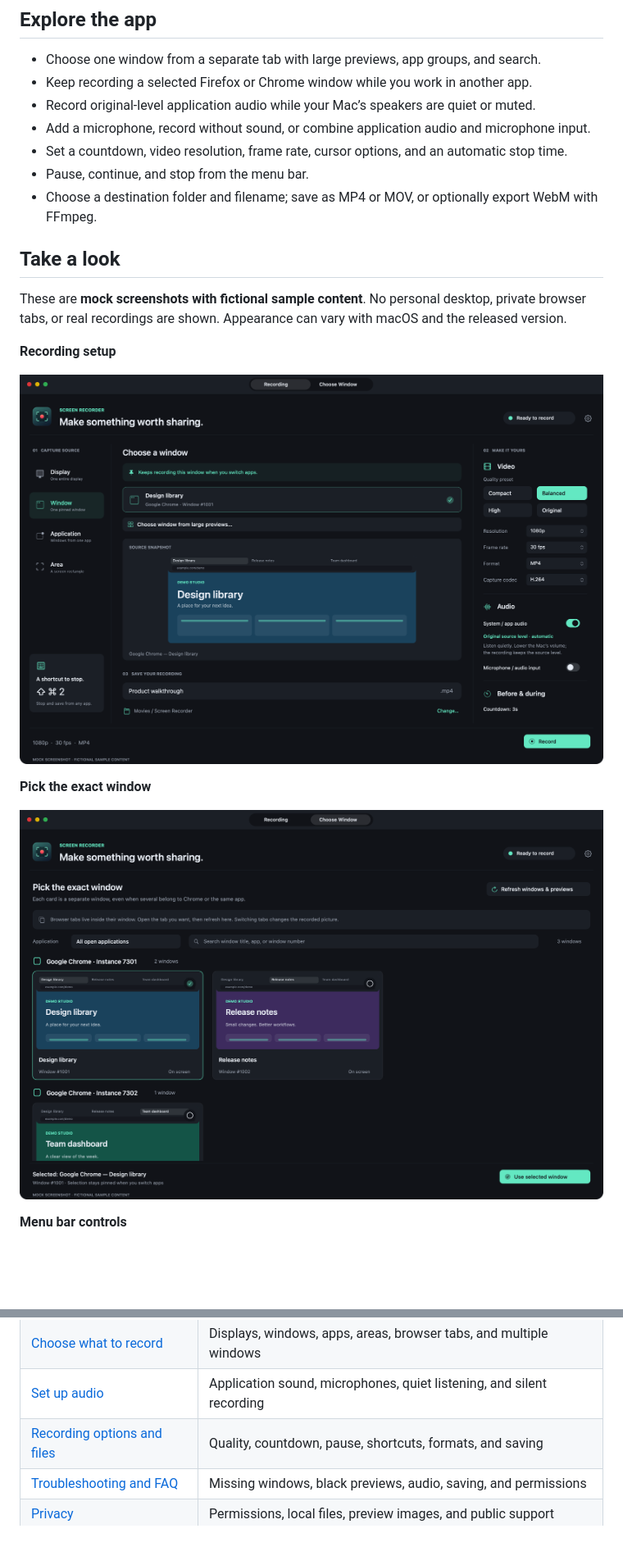
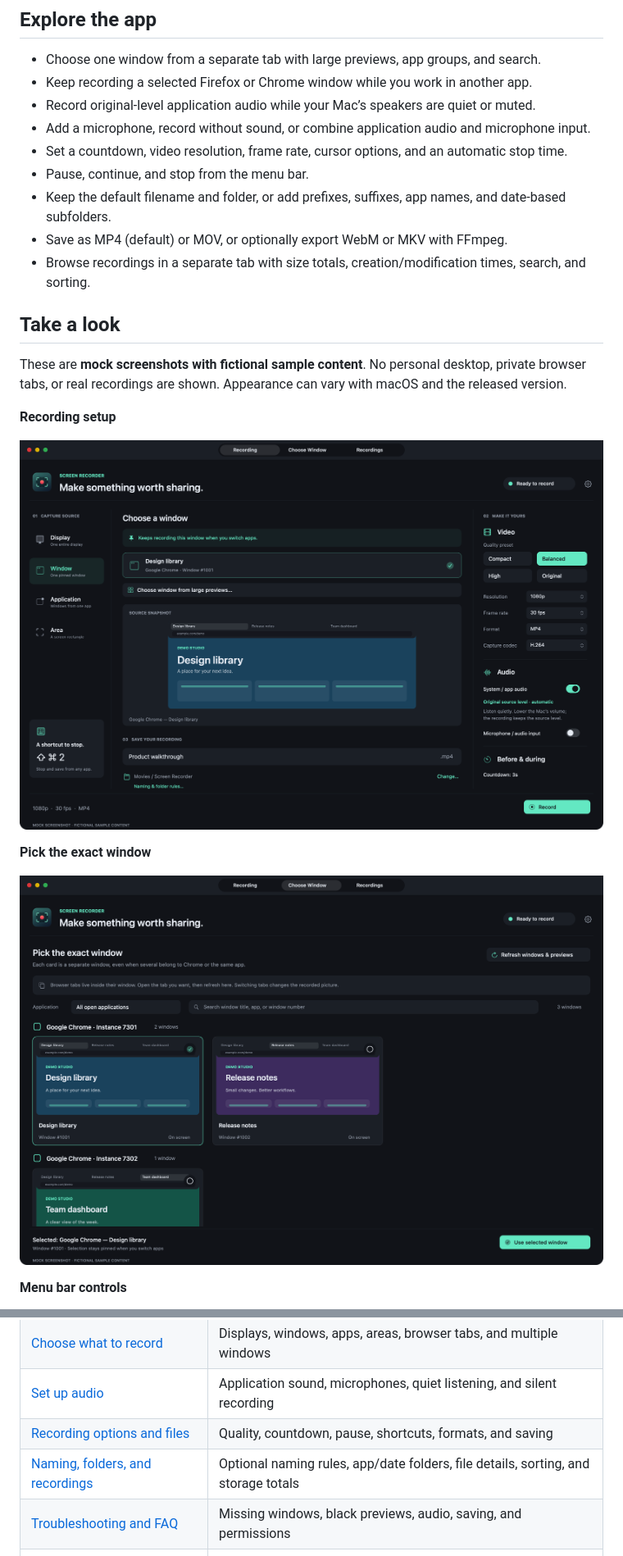
Before and after one commit to giridharmb/ScreenRecorder-Docs, a Markdown page: README.md, 2 parts joined by grey strips. Shown at 82% size. Drawn GitHub-style; pictures changed too: images/recording-mock.png, images/window-picker-mock.png; blank space fills up the shorter version.

Commit message:
Document optional naming, app and date folders, formats, and recording statistics

```diff
--- a/README.md
+++ b/README.md
@@ -14,7 +14,9 @@ Designed for **macOS 15 or later**, on Apple silicon and Intel Macs. Final compa
 - Add a microphone, record without sound, or combine application audio and microphone input.
 - Set a countdown, video resolution, frame rate, cursor options, and an automatic stop time.
 - Pause, continue, and stop from the menu bar.
-- Choose a destination folder and filename; save as MP4 or MOV, or optionally export WebM with FFmpeg.
+- Keep the default filename and folder, or add prefixes, suffixes, app names, and date-based subfolders.
+- Save as MP4 (default) or MOV, or optionally export WebM or MKV with FFmpeg.
+- Browse recordings in a separate tab with size totals, creation/modification times, search, and sorting.
 
 ## Take a look
 
@@ -40,6 +50,7 @@ These are **mock screenshots with fictional sample content**. No personal deskto
 | [Choose what to record](guides/capture-sources.md) | Displays, windows, apps, areas, browser tabs, and multiple windows |
 | [Set up audio](guides/audio.md) | Application sound, microphones, quiet listening, and silent recording |
 | [Recording options and files](guides/settings-and-files.md) | Quality, countdown, pause, shortcuts, formats, and saving |
+| [Naming, folders, and recordings](guides/organizing-recordings.md) | Optional naming rules, app/date folders, file details, sorting, and storage totals |
 | [Troubleshooting and FAQ](guides/troubleshooting.md) | Missing windows, black previews, audio, saving, and permissions |
 | [Privacy](PRIVACY.md) | Permissions, local files, preview images, and public support |
 | [Release status](RELEASES.md) | Public availability and what to check before downloading |
```
Also changed, not shown: other parts of README.md (+8 -0 lines), PRIVACY.md (+3 -1 lines), guides/organizing-recordings.md (added, +74 -0 lines), guides/settings-and-files.md (+16 -3 lines), images/menu-bar-mock.png, images/naming-mock.png (added), images/recordings-mock.png (added).
